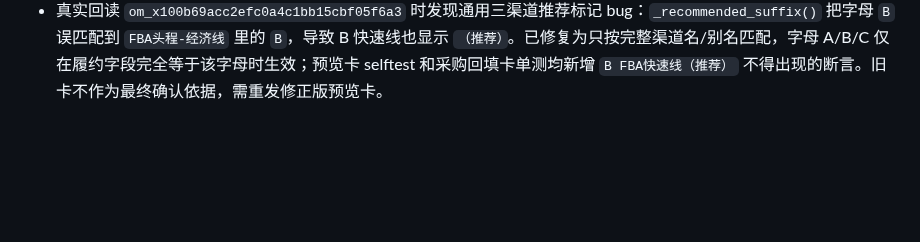
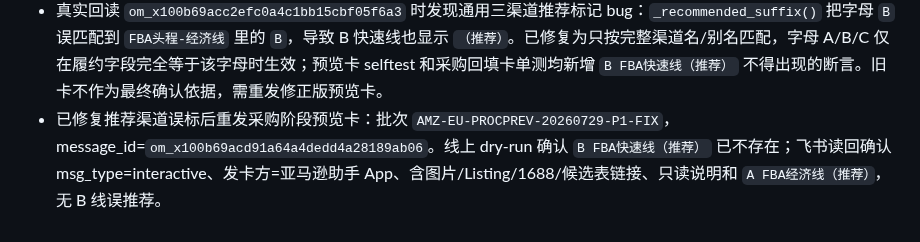
Before and after one commit to frankiepan501-a11y/kol-marketing-automation, a Markdown page: .codex/plan/progress.md, the part around the change. Rendered like a GitHub page; blank space fills up the shorter version.

Commit message:
docs: record AMZ procurement preview readback

```diff
--- a/.codex/plan/progress.md
+++ b/.codex/plan/progress.md
@@ -139,3 +139,4 @@
 - 已新增 `tests/test_amz_procurement_preview.py` 和 `scripts/amz_procurement_preview_selftest.py`。本地验证通过：`py_compile app\amz_procurement_preview.py app\main.py`、预览卡 3 tests、预览卡 selftest、采购回填卡 17 tests、旧 50 件节点 5 tests、选品确认卡 7 tests、选品确认卡 selftest、`git diff --check`。注意：本机裸 `python` 不在 PATH，且直接 discover/执行部分旧测试会被 `C:\tmp\ml-data-sync\app` 同名包污染；本轮用 `C:\tmp\py311-embed\python.exe` 和 importlib 强制当前仓库路径验证。
 - 采购阶段预览卡已线上 commit 发送 Frankie-only：批次 AMZ-EU-PROCPREV-20260729-P0，message_id=om_x100b69acc2efc0a4c1bb15cbf05f6a3，线上 dry-run 先确认 count=4、card_selftest=passed、would_write_count=0、would_send_to_procurement=false、无 form/回调按钮；commit 返回 sent=true，4 张图片上传，分流为 2 条直接入采购、1 条条件采购复核、1 条暂缓不发采购。
 - 真实回读 `om_x100b69acc2efc0a4c1bb15cbf05f6a3` 时发现通用三渠道推荐标记 bug：`_recommended_suffix()` 把字母 `B` 误匹配到 `FBA头程-经济线` 里的 `B`，导致 B 快速线也显示 `（推荐）`。已修复为只按完整渠道名/别名匹配，字母 A/B/C 仅在履约字段完全等于该字母时生效；预览卡 selftest 和采购回填卡单测均新增 `B FBA快速线（推荐）` 不得出现的断言。旧卡不作为最终确认依据，需重发修正版预览卡。
+- 已修复推荐渠道误标后重发采购阶段预览卡：批次 `AMZ-EU-PROCPREV-20260729-P1-FIX`，message_id=`om_x100b69acd91a64a4dedd4a28189ab06`。线上 dry-run 确认 `B FBA快速线（推荐）` 已不存在；飞书读回确认 msg_type=interactive、发卡方=亚马逊助手 App、含图片/Listing/1688/候选表链接、只读说明和 `A FBA经济线（推荐）`，无 B 线误推荐。
```
